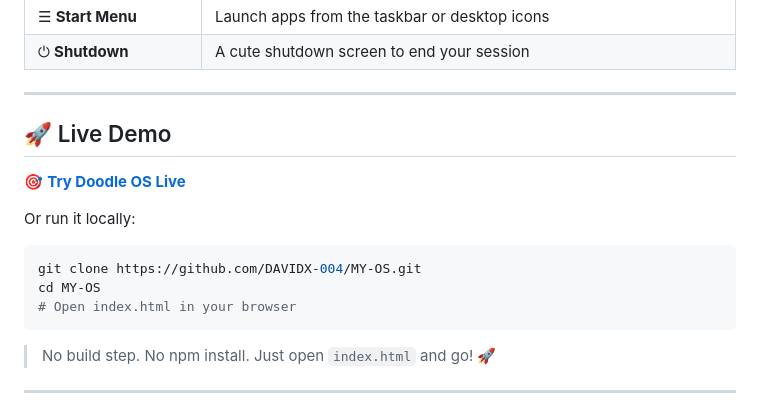
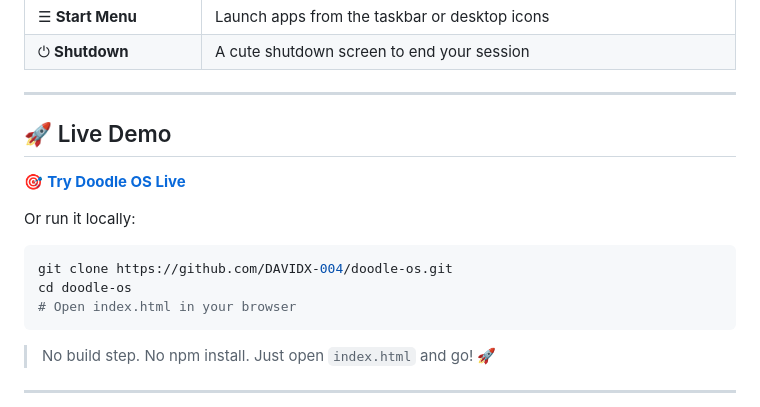
Before and after one commit to DAVIDX-004/Doodle-OS, a Markdown page: README.md, the part around one of its changes. Rendered like a GitHub page.

````diff
--- a/README.md
+++ b/README.md
@@ -23,6 +23,5 @@
 | ⏻ **Shutdown** | A cute shutdown screen to end your session |
 
 ---
-
 ## 🚀 Live Demo
 
@@ -31,8 +30,8 @@
 Or run it locally:
 
 ```bash
-git clone https://github.com/DAVIDX-004/MY-OS.git
-cd MY-OS
+git clone https://github.com/DAVIDX-004/doodle-os.git
+cd doodle-os
 # Open index.html in your browser
 ```
 
````
Also changed, not shown: other parts of README.md (+1 -1 lines).
